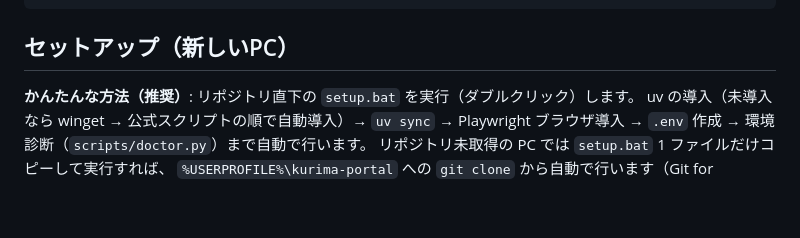
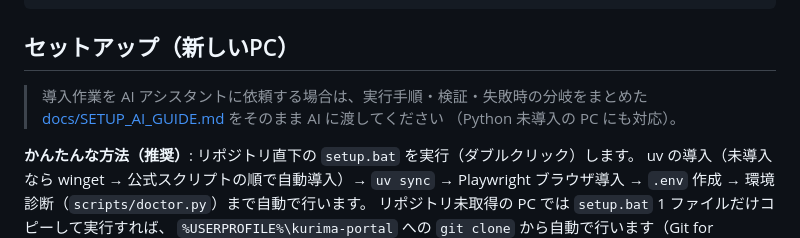
Before and after one commit to kurocoma/kurima-portal, a Markdown page: README.md, the part around the change. Drawn GitHub-style; blank space fills up the shorter version.

````diff
--- a/README.md
+++ b/README.md
@@ -34,6 +34,10 @@ powershell -c "irm https://astral.sh/uv/install.ps1 | iex"
 ```
 
 ## セットアップ（新しいPC）
+
+> 導入作業を AI アシスタントに依頼する場合は、実行手順・検証・失敗時の分岐をまとめた
+> [docs/SETUP_AI_GUIDE.md](docs/SETUP_AI_GUIDE.md) をそのまま AI に渡してください
+> （Python 未導入の PC にも対応）。
 
 **かんたんな方法（推奨）**: リポジトリ直下の `setup.bat` を実行（ダブルクリック）します。
 uv の導入（未導入なら winget → 公式スクリプトの順で自動導入）→ `uv sync` →
````
Also changed, not shown: docs/SETUP_AI_GUIDE.md (added, +182 -0 lines).
